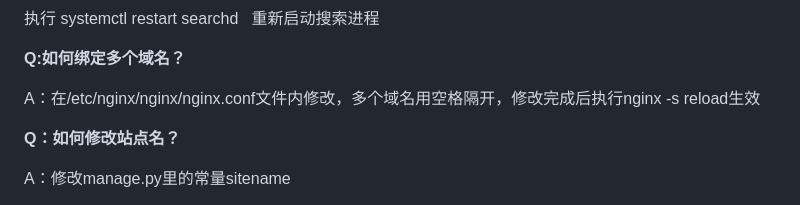
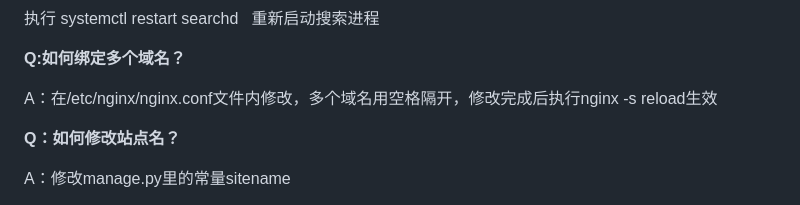
Before and after one commit to wanducc/wandudht3, a Markdown page: README.md, the part around the change. GitHub-like rendering.

```diff
--- a/README.md
+++ b/README.md
@@ -59,7 +59,7 @@ sh set.sh
 
 **Q:如何绑定多个域名？**
 
-A：在/etc/nginx/nginx/nginx.conf文件内修改，多个域名用空格隔开，修改完成后执行nginx -s reload生效
+A：在/etc/nginx/nginx.conf文件内修改，多个域名用空格隔开，修改完成后执行nginx -s reload生效
 
 **Q：如何修改站点名？**
 
```
